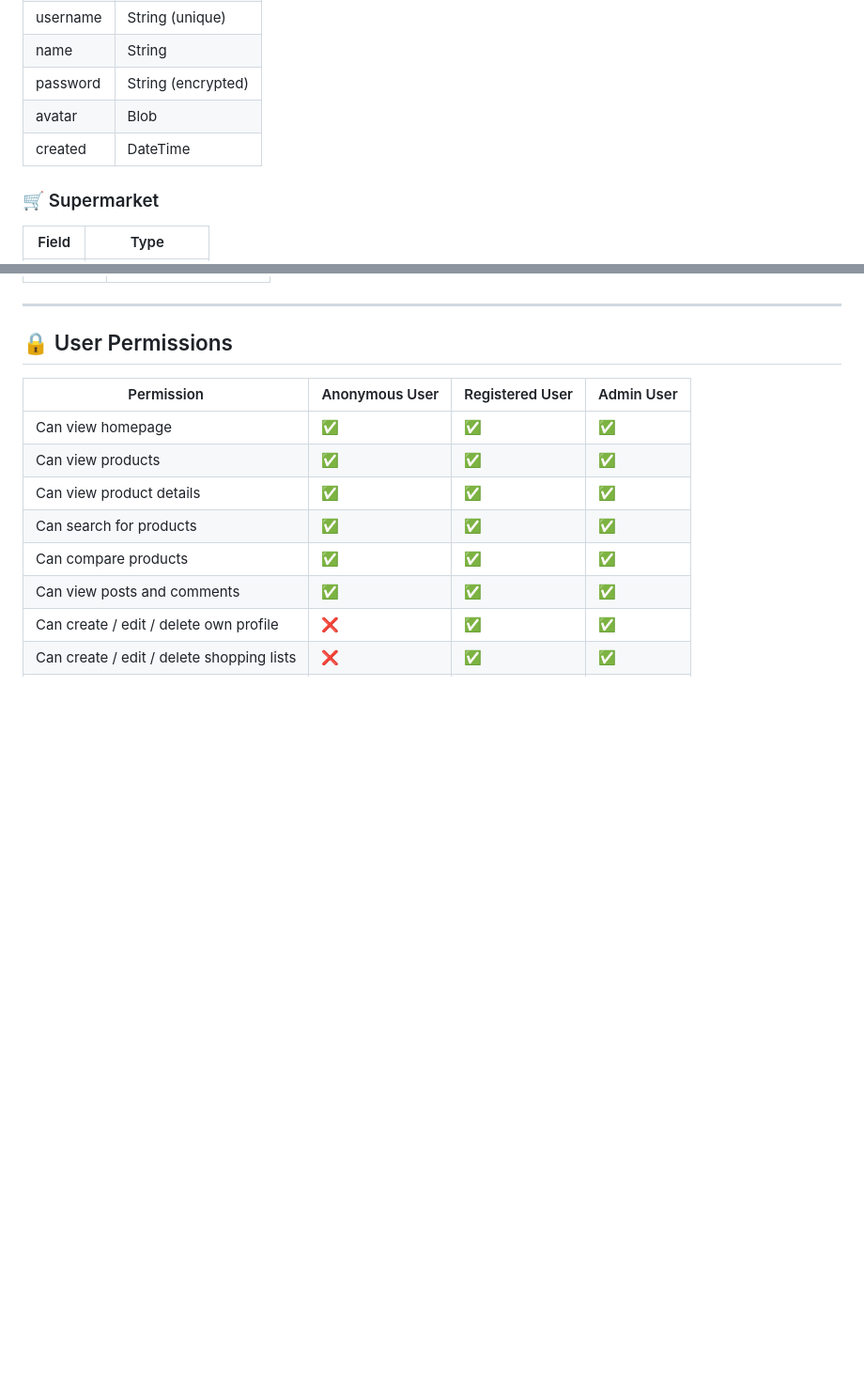
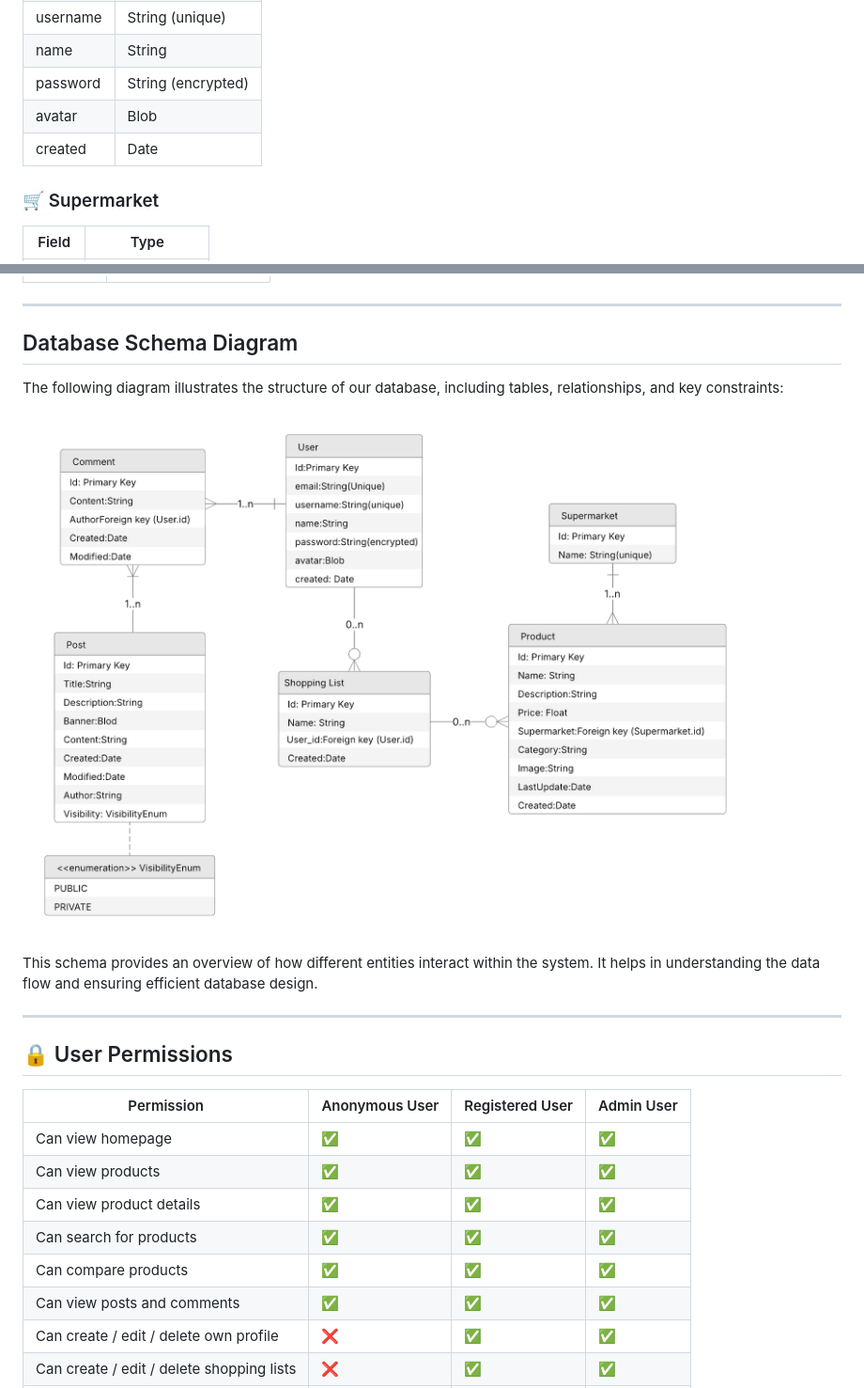
Before and after one commit to CodeURJC-DAW-2024-25/webapp01, a Markdown page: README.md, 2 parts joined by grey strips. Shown: that part at 94% size. Rendered like a GitHub page; pictures changed too: docs/DataBase_Schema_Diagram.png (added); blank space fills up the shorter version.

Commit message:
Update README and add database schema diagram

```diff
--- a/README.md
+++ b/README.md
@@ -34,7 +34,7 @@ For team coordination, we will be using Notion. This tool will help us keep trac
 | name     | String              |
 | password | String (encrypted)  |
 | avatar   | Blob                |
-| created  | DateTime            |
+| created  | Date                |
 
 ### 🛒 Supermarket
 
@@ -94,5 +92,16 @@ For team coordination, we will be using Notion. This tool will help us keep trac
 
 ---
+
+## Database Schema Diagram
+
+The following diagram illustrates the structure of our database, including tables, relationships, and key constraints:
+
+![Database Schema](docs/DataBase_Schema_Diagram.png)
+
+This schema provides an overview of how different entities interact within the system. It helps in understanding the data flow and ensuring efficient database design.
+
+---
+
 
 ## 🔒 User Permissions
 
```
Also changed, not shown: other parts of README.md (+7 -9 lines).
